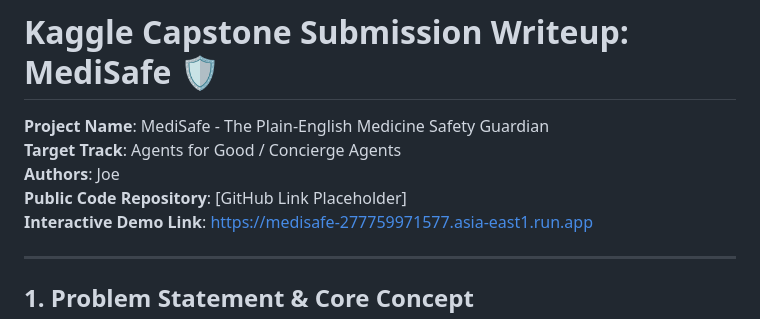
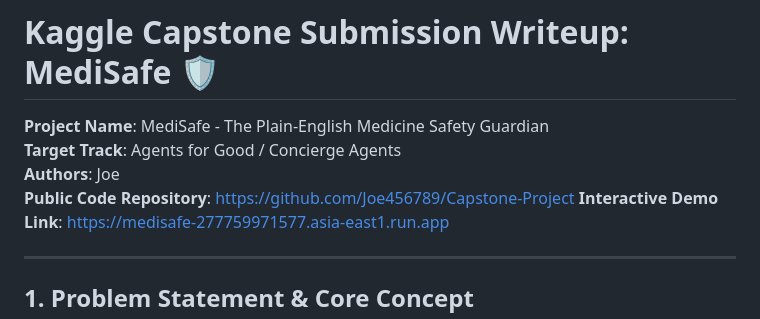
Before and after one commit to Joe456789/MediSafe, a Markdown page: submission_materials/KAGGLE_WRITEUP.md, the part around the change. Drawn GitHub-style.

```diff
--- a/submission_materials/KAGGLE_WRITEUP.md
+++ b/submission_materials/KAGGLE_WRITEUP.md
@@ -3,7 +3,7 @@
 **Project Name**: MediSafe - The Plain-English Medicine Safety Guardian
 **Target Track**: Agents for Good / Concierge Agents
 **Authors**: Joe
-**Public Code Repository**: [GitHub Link Placeholder]
+**Public Code Repository**: https://github.com/Joe456789/Capstone-Project
 **Interactive Demo Link**: https://medisafe-277759971577.asia-east1.run.app
 
 ---
```
